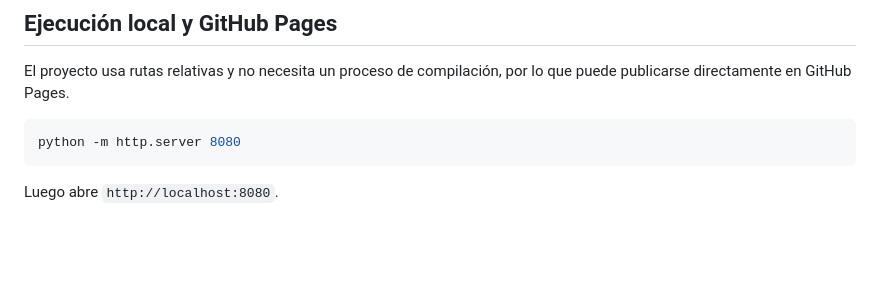
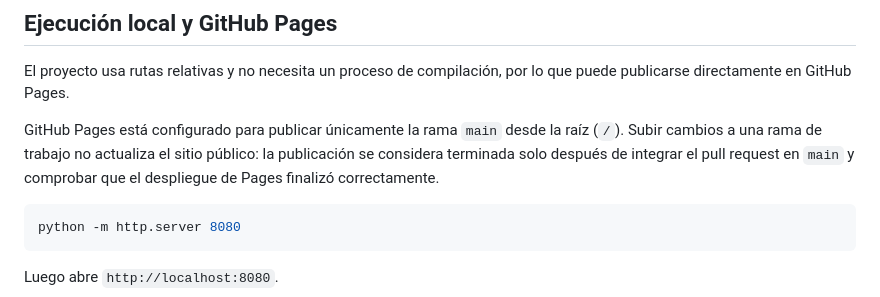
Before and after one commit to juan-soto-shee/MKPV_DASHBOARD, a Markdown page: README.md, the part around the change. Drawn GitHub-style; blank space fills up the shorter version.

````diff
--- a/README.md
+++ b/README.md
@@ -98,6 +98,8 @@ Las rutas antiguas bajo `config/clientes/` y `config/activeClient.json` se conse
 
 El proyecto usa rutas relativas y no necesita un proceso de compilación, por lo que puede publicarse directamente en GitHub Pages.
 
+GitHub Pages está configurado para publicar únicamente la rama `main` desde la raíz (`/`). Subir cambios a una rama de trabajo no actualiza el sitio público: la publicación se considera terminada solo después de integrar el pull request en `main` y comprobar que el despliegue de Pages finalizó correctamente.
+
 ```powershell
 python -m http.server 8080
 ```
````
Also changed, not shown: AGENTS.md (added, +7 -0 lines).
